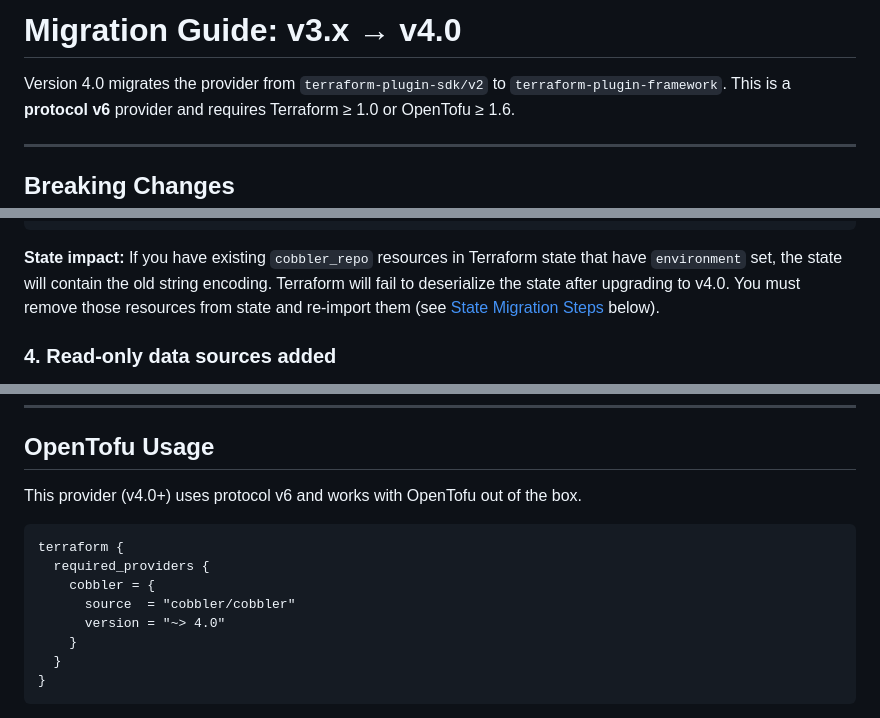
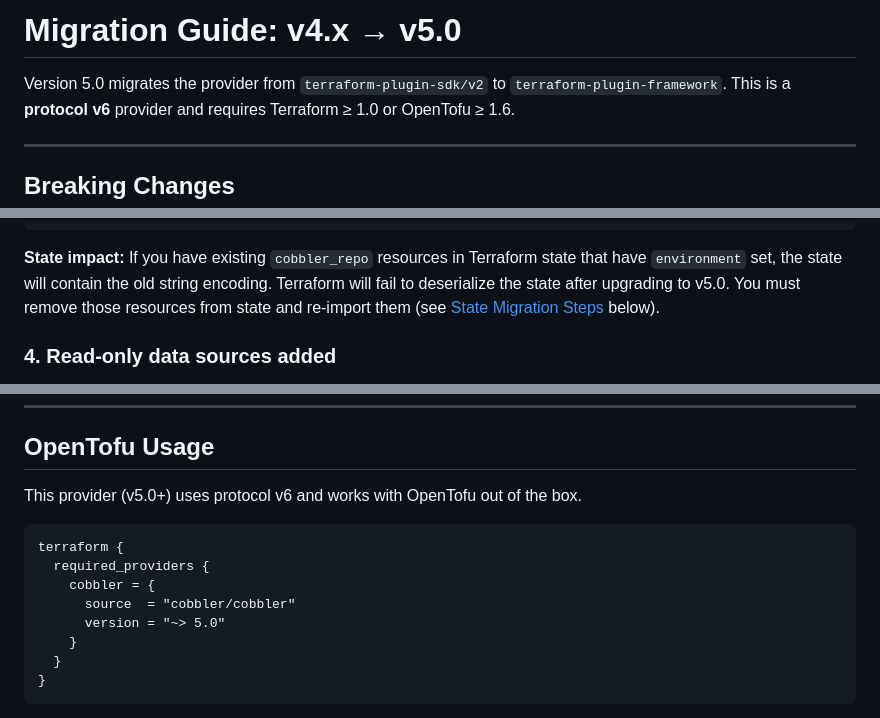
Before and after one commit to cobbler/terraform-provider-cobbler, a Markdown page: MIGRATION.md, 3 parts joined by grey strips. Rendered like a GitHub page.

Commit message:
MIGRATION.md: Fix incorrect mentioned versions

````diff
--- a/MIGRATION.md
+++ b/MIGRATION.md
@@ -1,6 +1,6 @@
-# Migration Guide: v3.x → v4.0
+# Migration Guide: v4.x → v5.0
 
-Version 4.0 migrates the provider from `terraform-plugin-sdk/v2` to `terraform-plugin-framework`. This is a
+Version 5.0 migrates the provider from `terraform-plugin-sdk/v2` to `terraform-plugin-framework`. This is a
 **protocol v6** provider and requires Terraform ≥ 1.0 or OpenTofu ≥ 1.6.
 
 ---
@@ -109,7 +109,7 @@ resource "cobbler_repo" "example" {
 ```
 
 **State impact:** If you have existing `cobbler_repo` resources in Terraform state that have `environment` set, the
-state will contain the old string encoding. Terraform will fail to deserialize the state after upgrading to v4.0.
+state will contain the old string encoding. Terraform will fail to deserialize the state after upgrading to v5.0.
 You must remove those resources from state and re-import them (see [State Migration Steps](#state-migration-steps)
 below).
 
@@ -168,14 +168,14 @@ terraform plan
 
 ## OpenTofu Usage
 
-This provider (v4.0+) uses protocol v6 and works with OpenTofu out of the box.
+This provider (v5.0+) uses protocol v6 and works with OpenTofu out of the box.
 
 ```hcl
 terraform {
   required_providers {
     cobbler = {
       source  = "cobbler/cobbler"
-      version = "~> 4.0"
+      version = "~> 5.0"
     }
   }
 }
````
Also changed, not shown: other parts of MIGRATION.md (+1 -1 lines).
